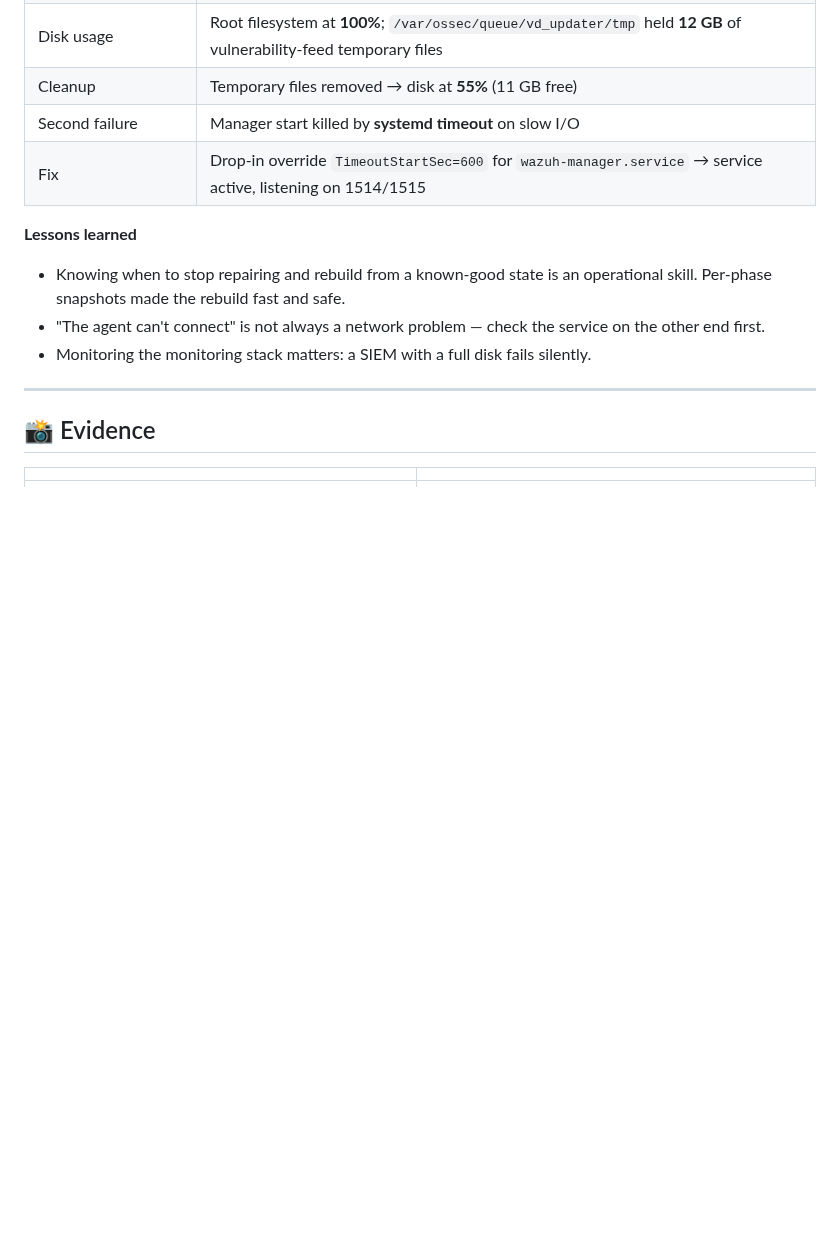
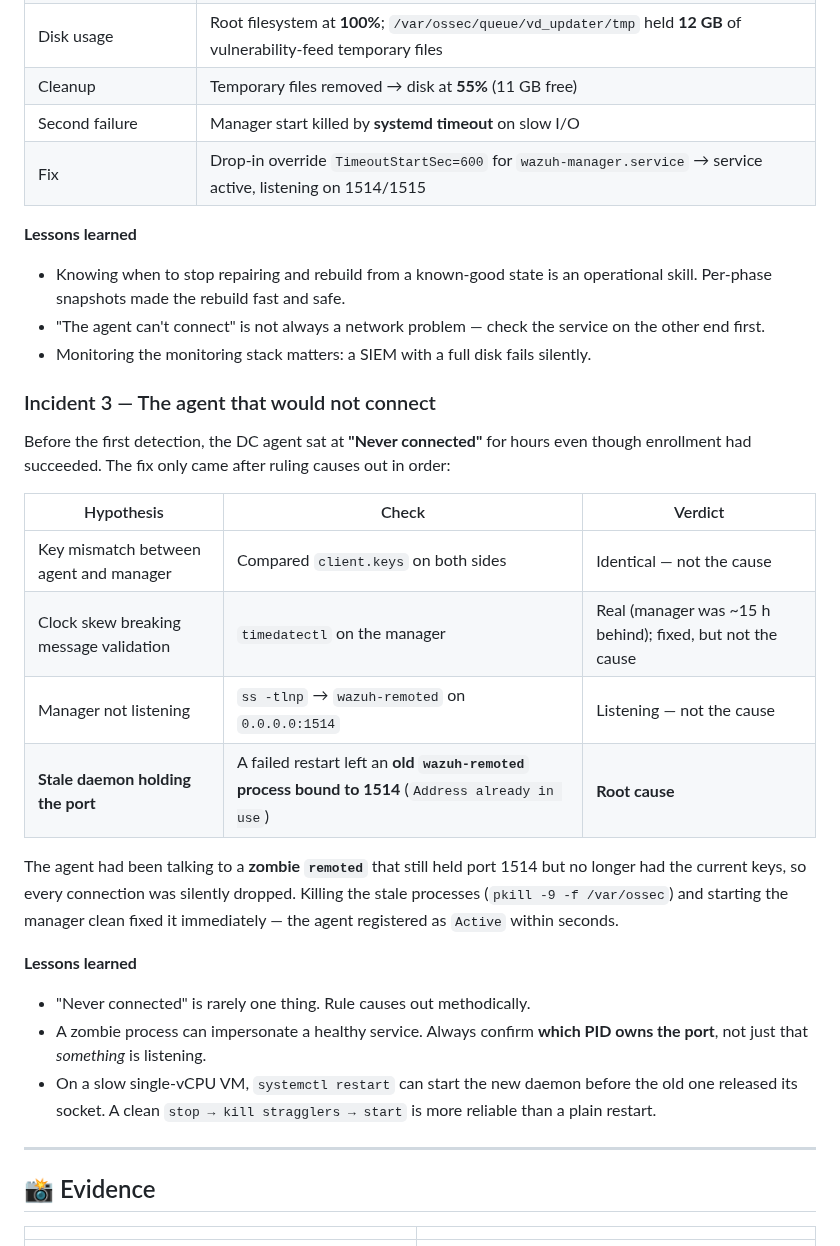
Before and after one commit to ddiazcr/corporate-soc-simulation, a Markdown page: README.md, the part around one of its changes. Rendered like a GitHub page; blank space fills up the shorter version.

```diff
--- a/README.md
+++ b/README.md
@@ -157,6 +179,33 @@ After deploying the agent, the DC could not reach the manager on ports 1514/1515
 - Knowing when to stop repairing and rebuild from a known-good state is an operational skill. Per-phase snapshots made the rebuild fast and safe.
 - "The agent can't connect" is not always a network problem — check the service on the other end first.
 - Monitoring the monitoring stack matters: a SIEM with a full disk fails silently.
+
+### Incident 3 — The agent that would not connect
+
+Before the first detection, the DC agent sat at **"Never connected"** for hours
+even though enrollment had succeeded. The fix only came after ruling causes out
+in order:
+
+| Hypothesis | Check | Verdict |
+|---|---|---|
+| Key mismatch between agent and manager | Compared `client.keys` on both sides | Identical — not the cause |
+| Clock skew breaking message validation | `timedatectl` on the manager | Real (manager was ~15 h behind); fixed, but not the cause |
+| Manager not listening | `ss -tlnp` → `wazuh-remoted` on `0.0.0.0:1514` | Listening — not the cause |
+| **Stale daemon holding the port** | A failed restart left an **old `wazuh-remoted` process bound to 1514** (`Address already in use`) | **Root cause** |
+
+The agent had been talking to a **zombie `remoted`** that still held port 1514
+but no longer had the current keys, so every connection was silently dropped.
+Killing the stale processes (`pkill -9 -f /var/ossec`) and starting the manager
+clean fixed it immediately — the agent registered as `Active` within seconds.
+
+**Lessons learned**
+
+- "Never connected" is rarely one thing. Rule causes out methodically.
+- A zombie process can impersonate a healthy service. Always confirm **which PID
+  owns the port**, not just that *something* is listening.
+- On a slow single-vCPU VM, `systemctl restart` can start the new daemon before
+  the old one released its socket. A clean `stop → kill stragglers → start` is
+  more reliable than a plain restart.
 
 ---
 
```
Also changed, not shown: other parts of README.md (+54 -17 lines), docs/mitre_attack_mapping.md (added, +68 -0 lines), docs/img/18-agent-dc01-active.jpg (added), docs/img/19-alerts-4625-rule-60122.jpg (added), docs/img/20-alert-60204-bruteforce.jpg (added), 2 other files.
